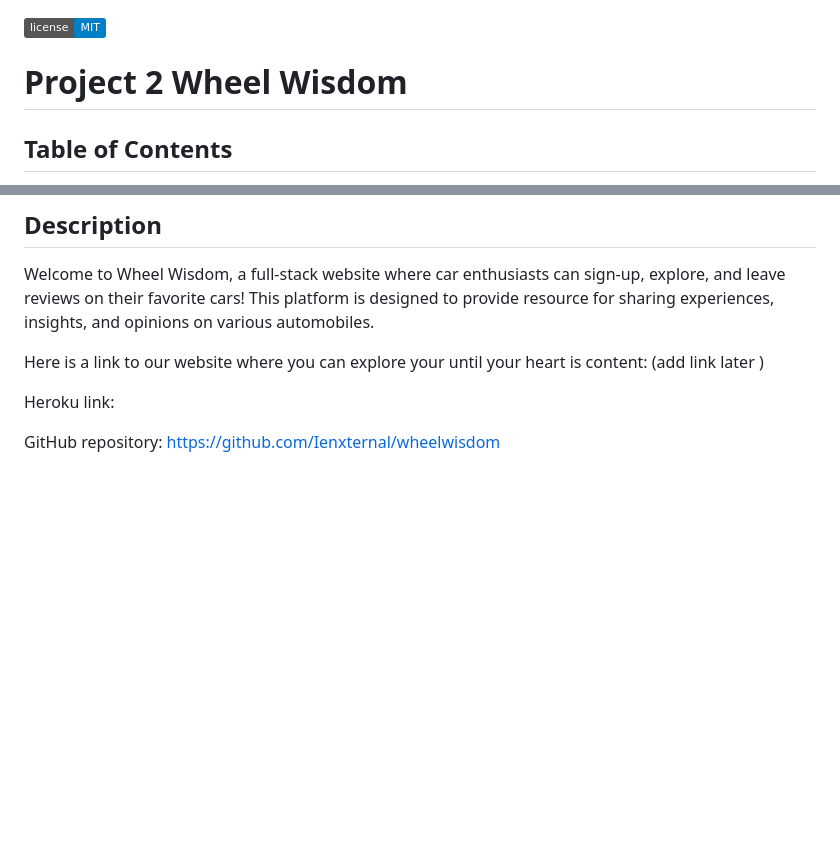
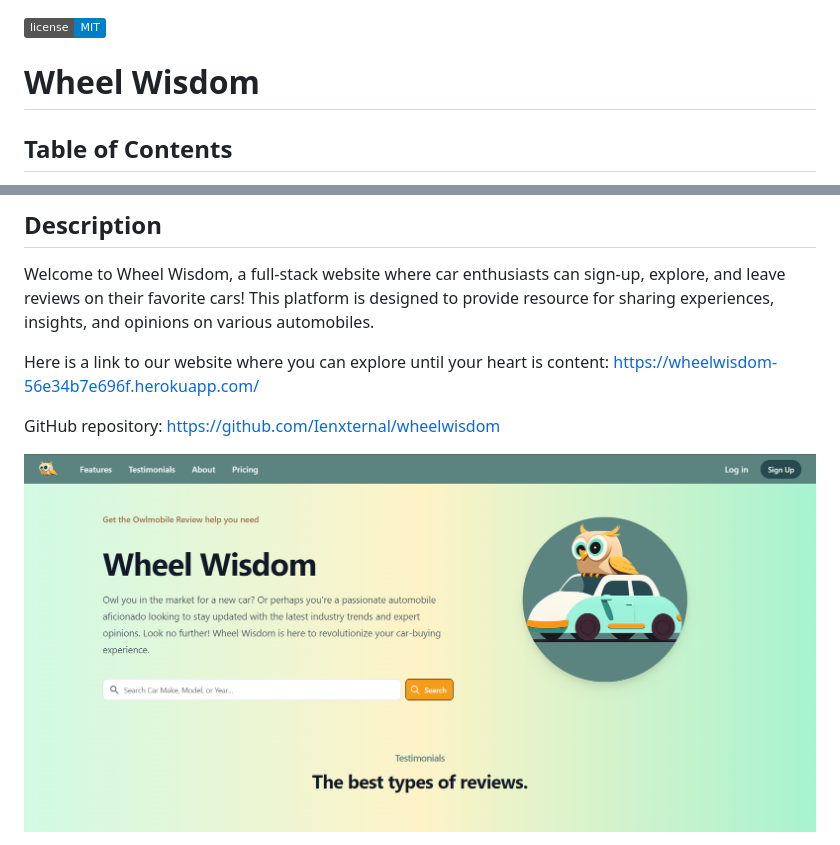
Before and after one commit to Ienxternal/wheelwisdom, a Markdown page: README.md, 2 parts joined by grey strips. Drawn GitHub-style; pictures changed too: image.png (added); badges without logos; blank space fills up the shorter version.

Commit message:
README additions

```diff
--- a/README.md
+++ b/README.md
@@ -1,7 +1,7 @@
 ![Github license](https://img.shields.io/badge/license-MIT-blue.svg)
 
 
-# Project 2 Wheel Wisdom
+# Wheel Wisdom
 
 ## Table of Contents
 
@@ -19,11 +19,10 @@
 Welcome to Wheel Wisdom, a full-stack website where car enthusiasts can sign-up, explore, and leave reviews on their favorite cars! This platform is designed to provide resource for sharing experiences, insights, and opinions on various automobiles.
 
 
-Here is a link to our website where you can explore your until your heart is content: (add link later )
+Here is a link to our website where you can explore until your heart is content: https://wheelwisdom-56e34b7e696f.herokuapp.com/
 
-
-Heroku link:
 
 GitHub repository: https://github.com/Ienxternal/wheelwisdom
 
+![Alt text](image.png)
 
```
Also changed, not shown: other parts of README.md (+11 -7 lines), 1 other file.
